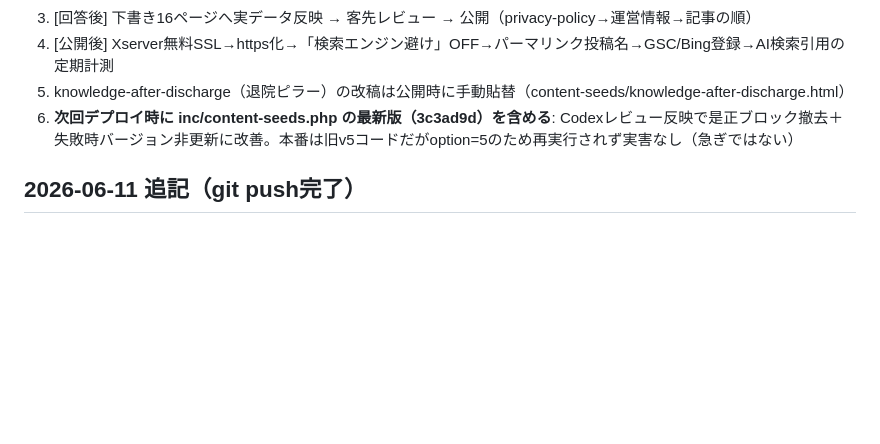
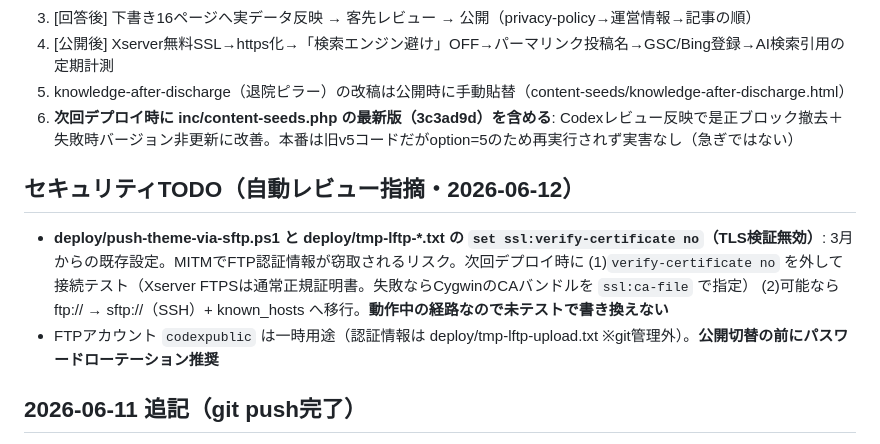
Before and after one commit to bubbleberry247/lian-heart-web, a Markdown page: notes.md, the part around the change. GitHub-like rendering; blank space fills up the shorter version.

Commit message:
docs: セキュリティTODO追記（lftpのTLS検証無効化の改善計画・FTPパスワードローテーション）
Co-Authored-By: Claude Fable 5 <noreply@anthropic.com>

```diff
--- a/notes.md
+++ b/notes.md
@@ -31,6 +31,10 @@ AEO/GEOコンテンツ（4+1ハブ＝記事12本＋信頼基盤4ページ）を
 5. knowledge-after-discharge（退院ピラー）の改稿は公開時に手動貼替（content-seeds/knowledge-after-discharge.html）
 6. **次回デプロイ時に inc/content-seeds.php の最新版（3c3ad9d）を含める**: Codexレビュー反映で是正ブロック撤去＋失敗時バージョン非更新に改善。本番は旧v5コードだがoption=5のため再実行されず実害なし（急ぎではない）
 
+## セキュリティTODO（自動レビュー指摘・2026-06-12）
+- **deploy/push-theme-via-sftp.ps1 と deploy/tmp-lftp-*.txt の `set ssl:verify-certificate no`（TLS検証無効）**: 3月からの既存設定。MITMでFTP認証情報が窃取されるリスク。次回デプロイ時に (1)`verify-certificate no` を外して接続テスト（Xserver FTPSは通常正規証明書。失敗ならCygwinのCAバンドルを `ssl:ca-file` で指定） (2)可能なら ftp:// → sftp://（SSH）+ known_hosts へ移行。**動作中の経路なので未テストで書き換えない**
+- FTPアカウント `codexpublic` は一時用途（認証情報は deploy/tmp-lftp-upload.txt ※git管理外）。**公開切替の前にパスワードローテーション推奨**
+
 ## 2026-06-11 追記（git push完了）
 - GPT-5.4コードレビュー: R1=REQUEST_CHANGES（fatal2件: 是正ブロックが将来の再実行で公開済みページを巻き戻す地雷／失敗時もversion更新で部分適用が固定化）→ 修正コミット3c3ad9d → R2=APPROVE → push成功（8227b60..3c3ad9d）
 - 注意: GR-005のverdictキャッシュは手書き転記だと分類器が「偽造」とみなしブロックする。**Codex実出力ファイルからJSONを機械抽出**して作成すること（C:\tmp\codex_output_*.md → codex_verdict_{SHA}.json）
```
